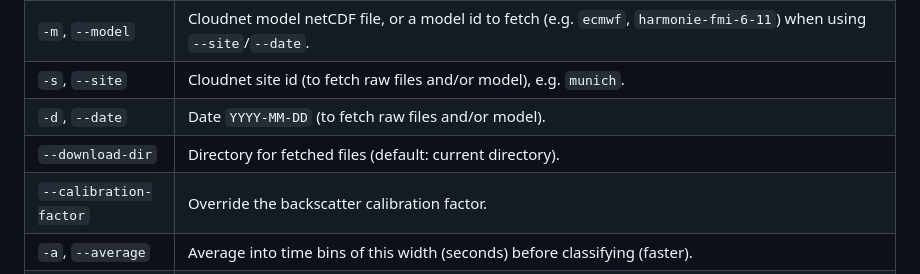
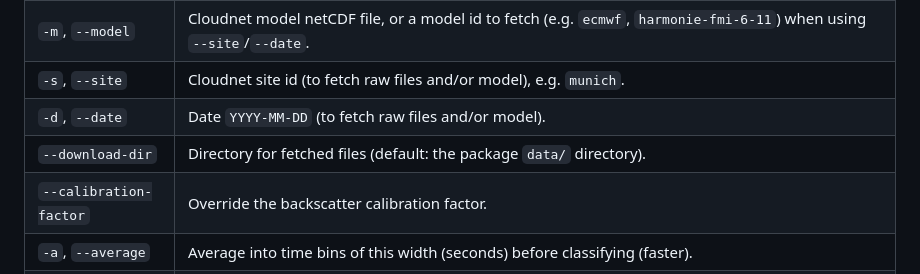
Before and after one commit to actris-cloudnet/ceiloclass, a Markdown page: README.md, the part around the change. GitHub-like rendering.

Commit message:
Fix README download-dir default to match the CLI

```diff
--- a/README.md
+++ b/README.md
@@ -63,7 +63,7 @@ ceiloclass -s kenttarova -d 2023-09-04 -a 30 --harmonized -i cl61 -m harmonie-fm
 | `-m`, `--model`        | Cloudnet model netCDF file, or a model id to fetch (e.g. `ecmwf`, `harmonie-fmi-6-11`) when using `--site`/`--date`.                                                                                                                                                    |
 | `-s`, `--site`         | Cloudnet site id (to fetch raw files and/or model), e.g. `munich`.                                                                                                                                                                                                      |
 | `-d`, `--date`         | Date `YYYY-MM-DD` (to fetch raw files and/or model).                                                                                                                                                                                                                    |
-| `--download-dir`       | Directory for fetched files (default: current directory).                                                                                                                                                                                                               |
+| `--download-dir`       | Directory for fetched files (default: the package `data/` directory).                                                                                                                                                                                                   |
 | `--calibration-factor` | Override the backscatter calibration factor.                                                                                                                                                                                                                            |
 | `-a`, `--average`      | Average into time bins of this width (seconds) before classifying (faster).                                                                                                                                                                                             |
 | `--plot`               | Write a classification plot to this PNG file.                                                                                                                                                                                                                           |
```
